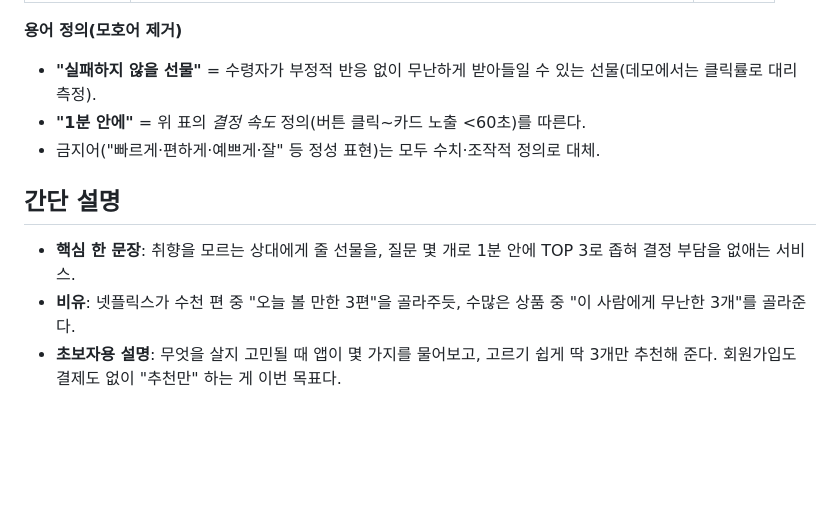
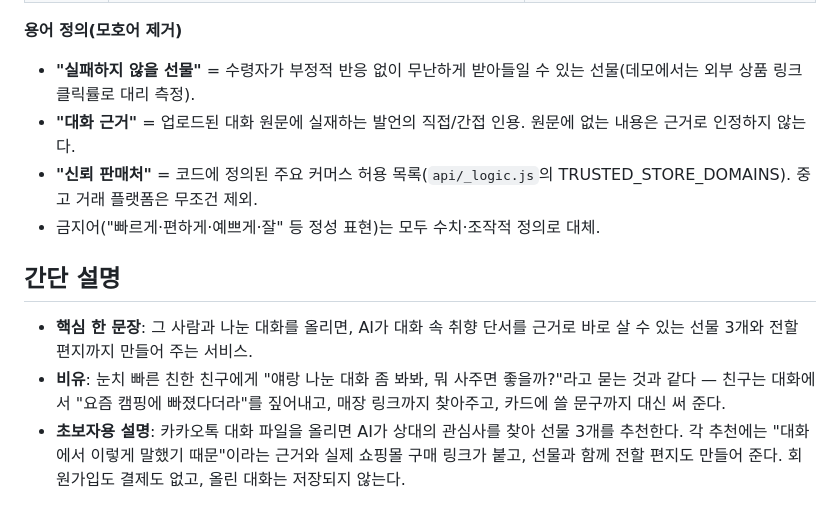
Before and after one commit to MossesTree/PresentToU, a Markdown page: specs/001-present-to-u/PRD.md, the part around one of its changes. GitHub-like rendering; blank space fills up the shorter version.

```diff
--- a/specs/001-present-to-u/PRD.md
+++ b/specs/001-present-to-u/PRD.md
@@ -44,11 +57,12 @@
 
 **용어 정의(모호어 제거)**
-- **"실패하지 않을 선물"** = 수령자가 부정적 반응 없이 무난하게 받아들일 수 있는 선물(데모에서는 클릭률로 대리 측정).
-- **"1분 안에"** = 위 표의 *결정 속도* 정의(버튼 클릭~카드 노출 <60초)를 따른다.
+- **"실패하지 않을 선물"** = 수령자가 부정적 반응 없이 무난하게 받아들일 수 있는 선물(데모에서는 외부 상품 링크 클릭률로 대리 측정).
+- **"대화 근거"** = 업로드된 대화 원문에 실재하는 발언의 직접/간접 인용. 원문에 없는 내용은 근거로 인정하지 않는다.
+- **"신뢰 판매처"** = 코드에 정의된 주요 커머스 허용 목록(`api/_logic.js`의 TRUSTED_STORE_DOMAINS). 중고 거래 플랫폼은 무조건 제외.
 - 금지어("빠르게·편하게·예쁘게·잘" 등 정성 표현)는 모두 수치·조작적 정의로 대체.
 
 ## 간단 설명
 
-- **핵심 한 문장**: 취향을 모르는 상대에게 줄 선물을, 질문 몇 개로 1분 안에 TOP 3로 좁혀 결정 부담을 없애는 서비스.
-- **비유**: 넷플릭스가 수천 편 중 "오늘 볼 만한 3편"을 골라주듯, 수많은 상품 중 "이 사람에게 무난한 3개"를 골라준다.
-- **초보자용 설명**: 무엇을 살지 고민될 때 앱이 몇 가지를 물어보고, 고르기 쉽게 딱 3개만 추천해 준다. 회원가입도 결제도 없이 "추천만" 하는 게 이번 목표다.
+- **핵심 한 문장**: 그 사람과 나눈 대화를 올리면, AI가 대화 속 취향 단서를 근거로 바로 살 수 있는 선물 3개와 전할 편지까지 만들어 주는 서비스.
+- **비유**: 눈치 빠른 친한 친구에게 "얘랑 나눈 대화 좀 봐봐, 뭐 사주면 좋을까?"라고 묻는 것과 같다 — 친구는 대화에서 "요즘 캠핑에 빠졌다더라"를 짚어내고, 매장 링크까지 찾아주고, 카드에 쓸 문구까지 대신 써 준다.
+- **초보자용 설명**: 카카오톡 대화 파일을 올리면 AI가 상대의 관심사를 찾아 선물 3개를 추천한다. 각 추천에는 "대화에서 이렇게 말했기 때문"이라는 근거와 실제 쇼핑몰 구매 링크가 붙고, 선물과 함께 전할 편지도 만들어 준다. 회원가입도 결제도 없고, 올린 대화는 저장되지 않는다.
```
Also changed, not shown: other parts of specs/001-present-to-u/PRD.md (+31 -18 lines).
